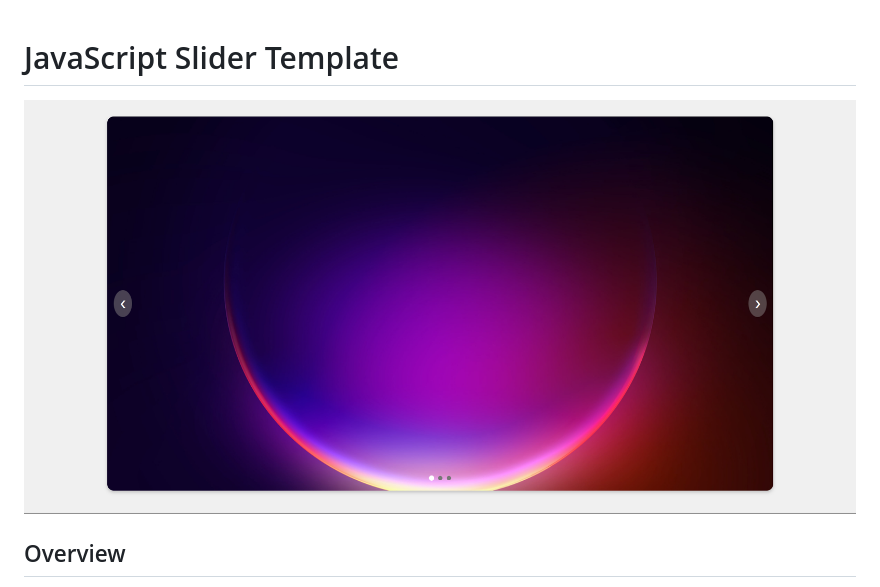
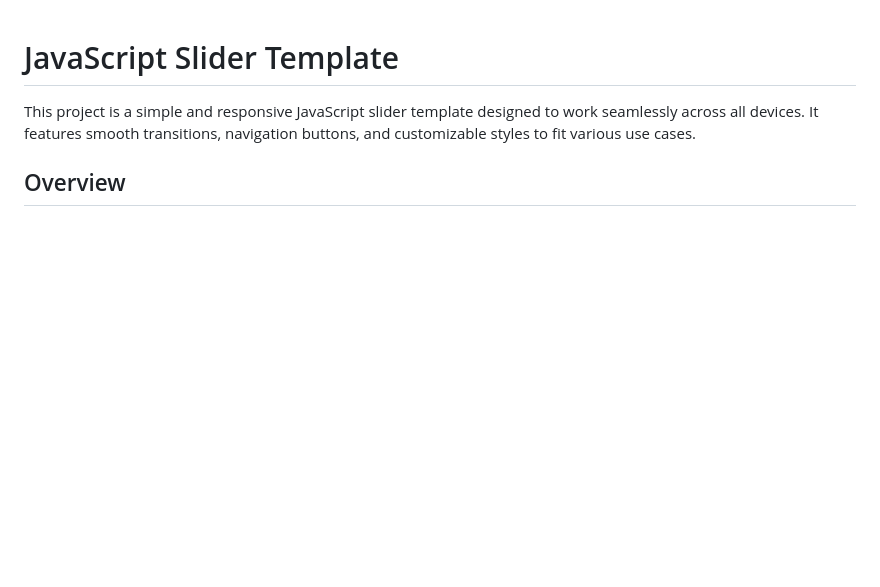
Before and after one commit to Iqbolshoh/javascript-dynamic-slider, a Markdown page: README.md, the part around the change printed below. GitHub-like rendering; blank space fills up the shorter version.

```diff
--- a/README.md
+++ b/README.md
@@ -1,6 +1,6 @@
 # JavaScript Slider Template
 
-![Banner](images/banner.png)
+This project is a simple and responsive JavaScript slider template designed to work seamlessly across all devices. It features smooth transitions, navigation buttons, and customizable styles to fit various use cases.
 
 ## Overview
 
```
Also changed, not shown: other parts of README.md (+7 -1 lines).
